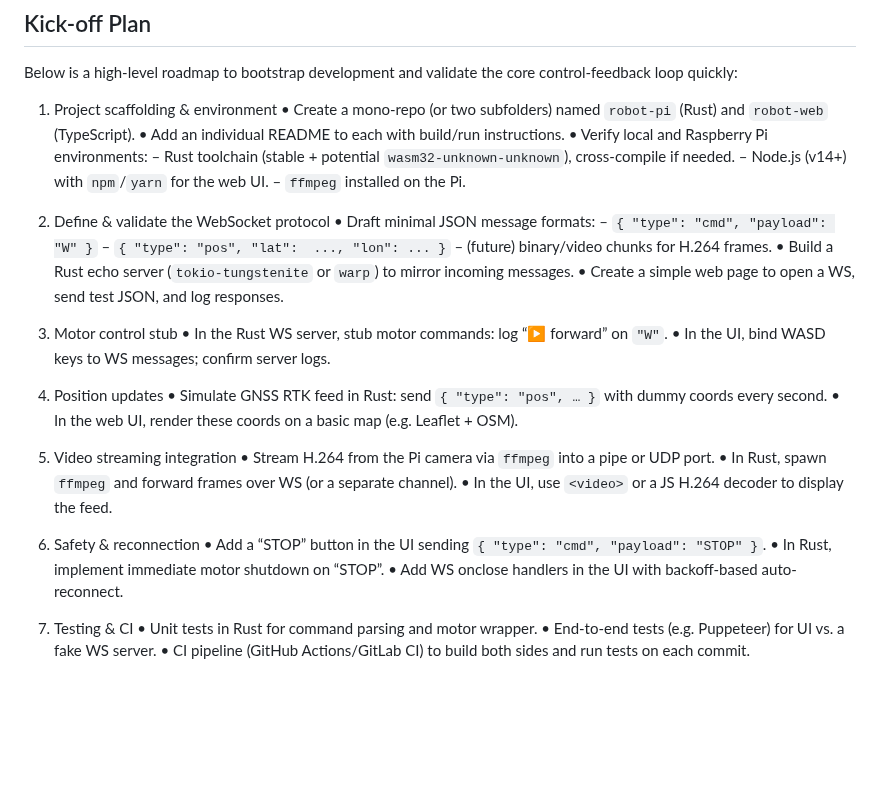
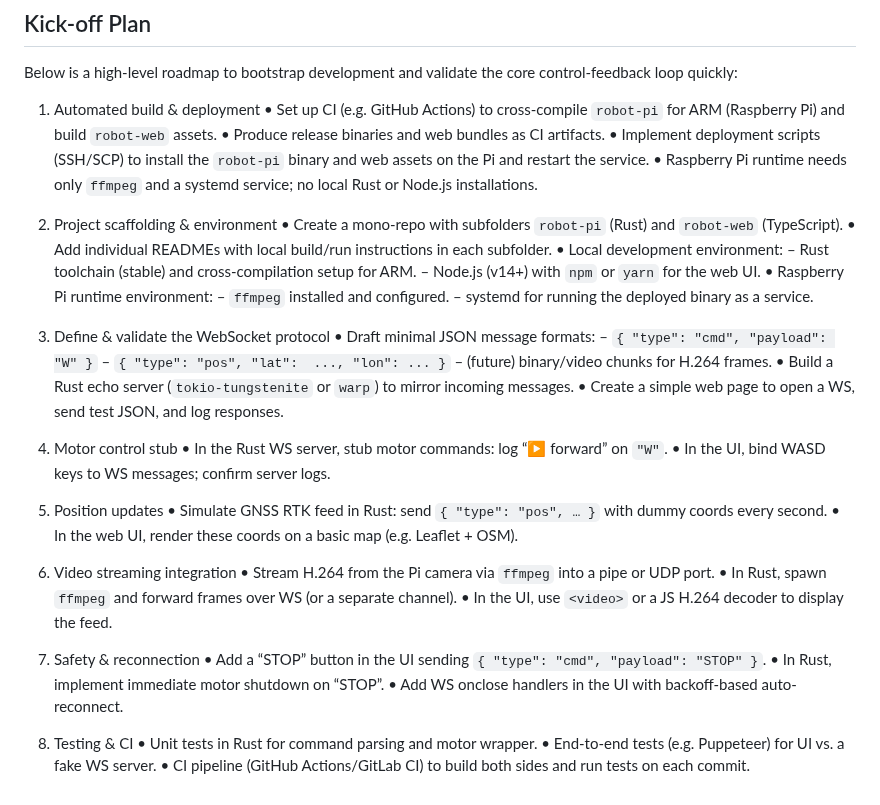
Before and after one commit to kadza/command-center, a Markdown page: README.md, the part around the change. GitHub-like rendering; blank space fills up the shorter version.

Commit message:
docs: update Kick-off Plan to include automated CI build and deployment

```diff
--- a/README.md
+++ b/README.md
@@ -145,15 +145,23 @@ The goal is to build a command center to remotely control a two-wheeled robot vi
 
 Below is a high‑level roadmap to bootstrap development and validate the core control-feedback loop quickly:
 
-1. Project scaffolding & environment
-   • Create a mono‑repo (or two subfolders) named `robot-pi` (Rust) and `robot-web` (TypeScript).
-   • Add an individual README to each with build/run instructions.
-   • Verify local and Raspberry Pi environments:
-     – Rust toolchain (stable + potential `wasm32-unknown-unknown`), cross‑compile if needed.
-     – Node.js (v14+) with `npm`/`yarn` for the web UI.
-     – `ffmpeg` installed on the Pi.
+1. Automated build & deployment
+   • Set up CI (e.g. GitHub Actions) to cross-compile `robot-pi` for ARM (Raspberry Pi) and build `robot-web` assets.
+   • Produce release binaries and web bundles as CI artifacts.
+   • Implement deployment scripts (SSH/SCP) to install the `robot-pi` binary and web assets on the Pi and restart the service.
+   • Raspberry Pi runtime needs only `ffmpeg` and a systemd service; no local Rust or Node.js installations.
 
-2. Define & validate the WebSocket protocol
+2. Project scaffolding & environment
+   • Create a mono‑repo with subfolders `robot-pi` (Rust) and `robot-web` (TypeScript).
+   • Add individual READMEs with local build/run instructions in each subfolder.
+   • Local development environment:
+     – Rust toolchain (stable) and cross-compilation setup for ARM.
+     – Node.js (v14+) with `npm` or `yarn` for the web UI.
+   • Raspberry Pi runtime environment:
+     – `ffmpeg` installed and configured.
+     – systemd for running the deployed binary as a service.
+
+3. Define & validate the WebSocket protocol
    • Draft minimal JSON message formats:
      – `{ "type": "cmd", "payload": "W" }`
      – `{ "type": "pos", "lat":  ..., "lon": ... }`
@@ -161,25 +169,25 @@ Below is a high‑level roadmap to bootstrap development and validate the core c
    • Build a Rust echo server (`tokio-tungstenite` or `warp`) to mirror incoming messages.
    • Create a simple web page to open a WS, send test JSON, and log responses.
 
-3. Motor control stub
+4. Motor control stub
    • In the Rust WS server, stub motor commands: log “▶ forward” on `"W"`.
    • In the UI, bind WASD keys to WS messages; confirm server logs.
 
-4. Position updates
+5. Position updates
    • Simulate GNSS RTK feed in Rust: send `{ "type": "pos", … }` with dummy coords every second.
    • In the web UI, render these coords on a basic map (e.g. Leaflet + OSM).
 
-5. Video streaming integration
+6. Video streaming integration
    • Stream H.264 from the Pi camera via `ffmpeg` into a pipe or UDP port.
    • In Rust, spawn `ffmpeg` and forward frames over WS (or a separate channel).
    • In the UI, use `<video>` or a JS H.264 decoder to display the feed.
 
-6. Safety & reconnection
+7. Safety & reconnection
    • Add a “STOP” button in the UI sending `{ "type": "cmd", "payload": "STOP" }`.
    • In Rust, implement immediate motor shutdown on “STOP”.
    • Add WS onclose handlers in the UI with backoff-based auto-reconnect.
 
-7. Testing & CI
+8. Testing & CI
    • Unit tests in Rust for command parsing and motor wrapper.
    • End‑to‑end tests (e.g. Puppeteer) for UI vs. a fake WS server.
    • CI pipeline (GitHub Actions/GitLab CI) to build both sides and run tests on each commit.
```
